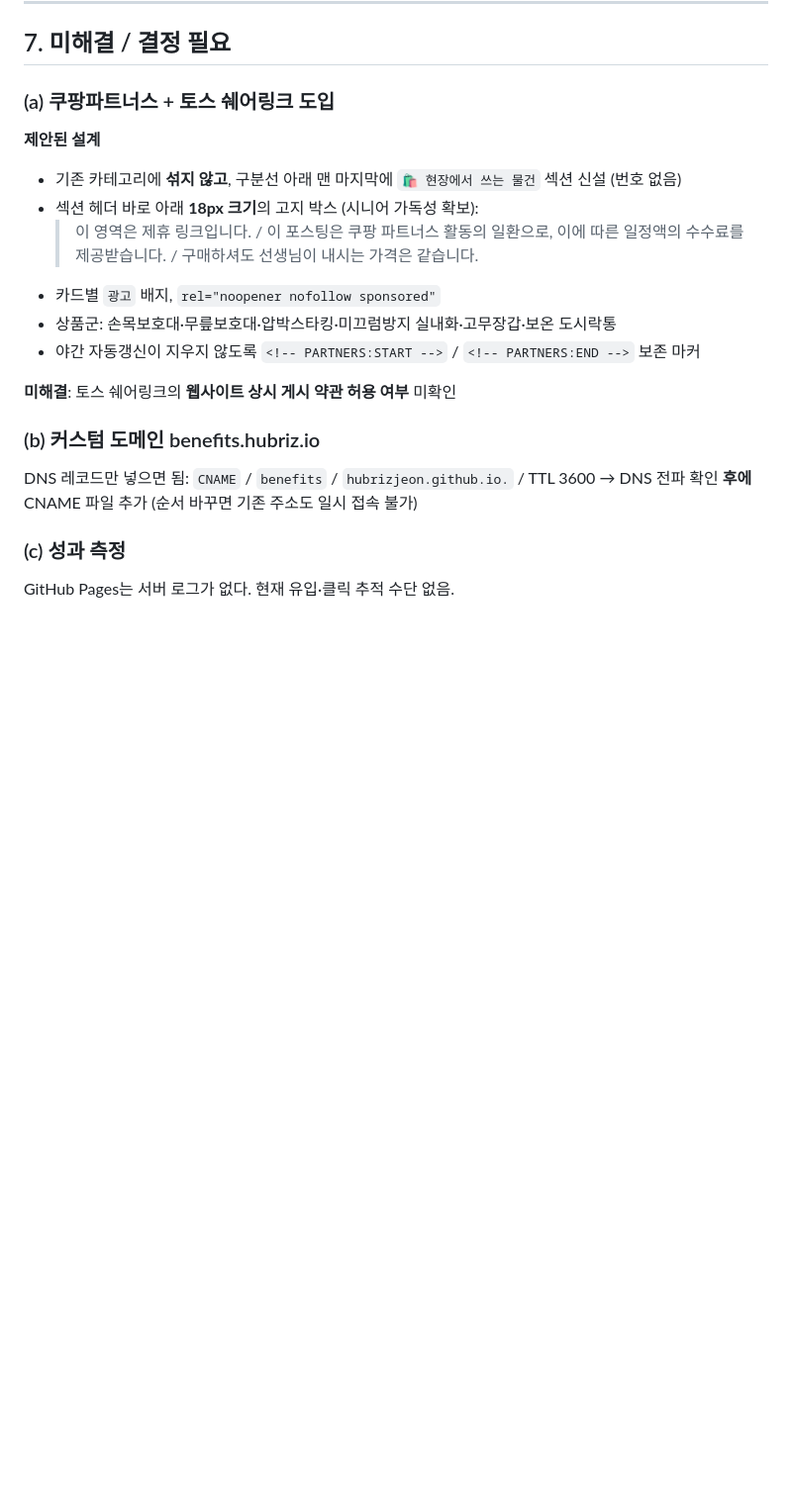
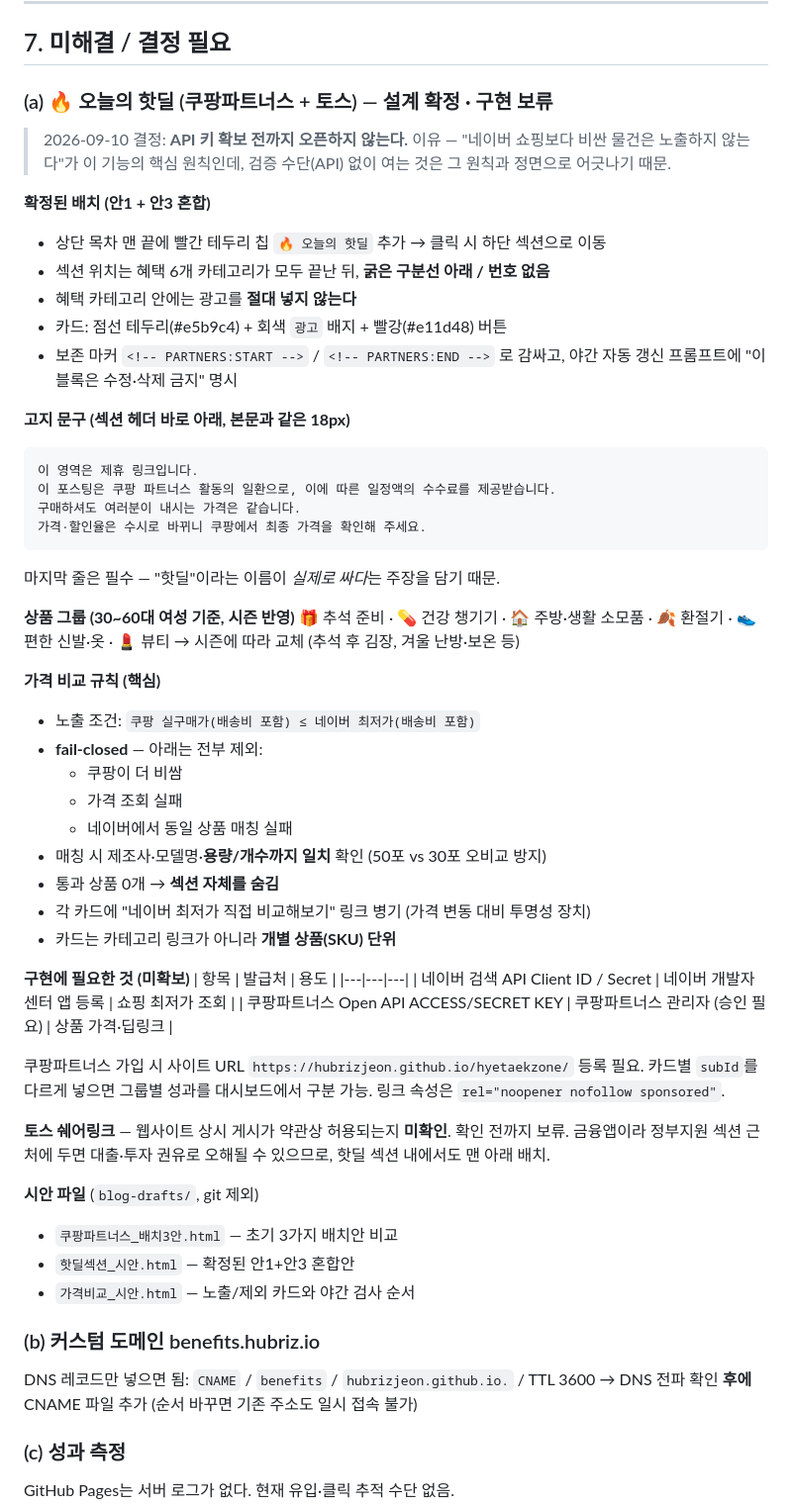
Before and after one commit to hubrizjeon/hyetaekzone, a Markdown page: HANDOFF.md, the part around the change. Shown at 99% size. Rendered like a GitHub page; blank space fills up the shorter version.

Commit message:
HANDOFF: 핫딜 섹션 설계 확정 기록 (구현은 API 키 확보 후)

````diff
--- a/HANDOFF.md
+++ b/HANDOFF.md
@@ -174,16 +174,61 @@ if(e)e.textContent=d.getFullYear()+'년 '+(d.getMonth()+1)+'월 '+d.getDate()+'
 
 ## 7. 미해결 / 결정 필요
 
-### (a) 쿠팡파트너스 + 토스 쉐어링크 도입
-**제안된 설계**
-- 기존 카테고리에 **섞지 않고**, 구분선 아래 맨 마지막에 `🛍️ 현장에서 쓰는 물건` 섹션 신설 (번호 없음)
-- 섹션 헤더 바로 아래 **18px 크기**의 고지 박스 (시니어 가독성 확보):
-  > 이 영역은 제휴 링크입니다. / 이 포스팅은 쿠팡 파트너스 활동의 일환으로, 이에 따른 일정액의 수수료를 제공받습니다. / 구매하셔도 선생님이 내시는 가격은 같습니다.
-- 카드별 `광고` 배지, `rel="noopener nofollow sponsored"`
-- 상품군: 손목보호대·무릎보호대·압박스타킹·미끄럼방지 실내화·고무장갑·보온 도시락통
-- 야간 자동갱신이 지우지 않도록 `<!-- PARTNERS:START -->` / `<!-- PARTNERS:END -->` 보존 마커
+### (a) 🔥 오늘의 핫딜 (쿠팡파트너스 + 토스) — **설계 확정 · 구현 보류**
 
-**미해결**: 토스 쉐어링크의 **웹사이트 상시 게시 약관 허용 여부** 미확인
+> 2026-09-10 결정: **API 키 확보 전까지 오픈하지 않는다.**
+> 이유 — "네이버 쇼핑보다 비싼 물건은 노출하지 않는다"가 이 기능의 핵심 원칙인데,
+> 검증 수단(API) 없이 여는 것은 그 원칙과 정면으로 어긋나기 때문.
+
+**확정된 배치 (안1 + 안3 혼합)**
+- 상단 목차 맨 끝에 빨간 테두리 칩 `🔥 오늘의 핫딜` 추가 → 클릭 시 하단 섹션으로 이동
+- 섹션 위치는 혜택 6개 카테고리가 모두 끝난 뒤, **굵은 구분선 아래 / 번호 없음**
+- 혜택 카테고리 안에는 광고를 **절대 넣지 않는다**
+- 카드: 점선 테두리(#e5b9c4) + 회색 `광고` 배지 + 빨강(#e11d48) 버튼
+- 보존 마커 `<!-- PARTNERS:START -->` / `<!-- PARTNERS:END -->` 로 감싸고,
+  야간 자동 갱신 프롬프트에 "이 블록은 수정·삭제 금지" 명시
+
+**고지 문구 (섹션 헤더 바로 아래, 본문과 같은 18px)**
+```
+이 영역은 제휴 링크입니다.
+이 포스팅은 쿠팡 파트너스 활동의 일환으로, 이에 따른 일정액의 수수료를 제공받습니다.
+구매하셔도 여러분이 내시는 가격은 같습니다.
+가격·할인율은 수시로 바뀌니 쿠팡에서 최종 가격을 확인해 주세요.
+```
+마지막 줄은 필수 — "핫딜"이라는 이름이 *실제로 싸다*는 주장을 담기 때문.
+
+**상품 그룹 (30~60대 여성 기준, 시즌 반영)**
+🎁 추석 준비 · 💊 건강 챙기기 · 🏠 주방·생활 소모품 · 🍂 환절기 · 👟 편한 신발·옷 · 💄 뷰티
+→ 시즌에 따라 교체 (추석 후 김장, 겨울 난방·보온 등)
+
+**가격 비교 규칙 (핵심)**
+- 노출 조건: `쿠팡 실구매가(배송비 포함) ≤ 네이버 최저가(배송비 포함)`
+- **fail-closed** — 아래는 전부 제외:
+  - 쿠팡이 더 비쌈
+  - 가격 조회 실패
+  - 네이버에서 동일 상품 매칭 실패
+- 매칭 시 제조사·모델명·**용량/개수까지 일치** 확인 (50포 vs 30포 오비교 방지)
+- 통과 상품 0개 → **섹션 자체를 숨김**
+- 각 카드에 "네이버 최저가 직접 비교해보기" 링크 병기 (가격 변동 대비 투명성 장치)
+- 카드는 카테고리 링크가 아니라 **개별 상품(SKU) 단위**
+
+**구현에 필요한 것 (미확보)**
+| 항목 | 발급처 | 용도 |
+|---|---|---|
+| 네이버 검색 API Client ID / Secret | 네이버 개발자센터 앱 등록 | 쇼핑 최저가 조회 |
+| 쿠팡파트너스 Open API ACCESS/SECRET KEY | 쿠팡파트너스 관리자 (승인 필요) | 상품 가격·딥링크 |
+
+쿠팡파트너스 가입 시 사이트 URL `https://hubrizjeon.github.io/hyetaekzone/` 등록 필요.
+카드별 `subId`를 다르게 넣으면 그룹별 성과를 대시보드에서 구분 가능.
+링크 속성은 `rel="noopener nofollow sponsored"`.
+
+**토스 쉐어링크** — 웹사이트 상시 게시가 약관상 허용되는지 **미확인**. 확인 전까지 보류.
+금융앱이라 정부지원 섹션 근처에 두면 대출·투자 권유로 오해될 수 있으므로, 핫딜 섹션 내에서도 맨 아래 배치.
+
+**시안 파일** (`blog-drafts/`, git 제외)
+- `쿠팡파트너스_배치3안.html` — 초기 3가지 배치안 비교
+- `핫딜섹션_시안.html` — 확정된 안1+안3 혼합안
+- `가격비교_시안.html` — 노출/제외 카드와 야간 검사 순서
 
 ### (b) 커스텀 도메인 benefits.hubriz.io
 DNS 레코드만 넣으면 됨: `CNAME` / `benefits` / `hubrizjeon.github.io.` / TTL 3600
````
